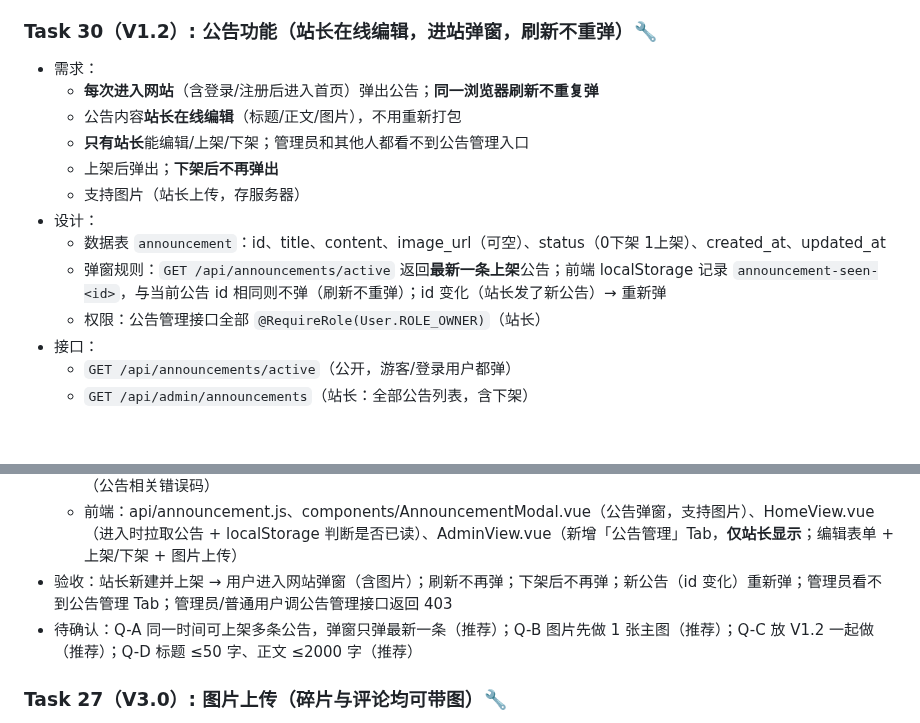
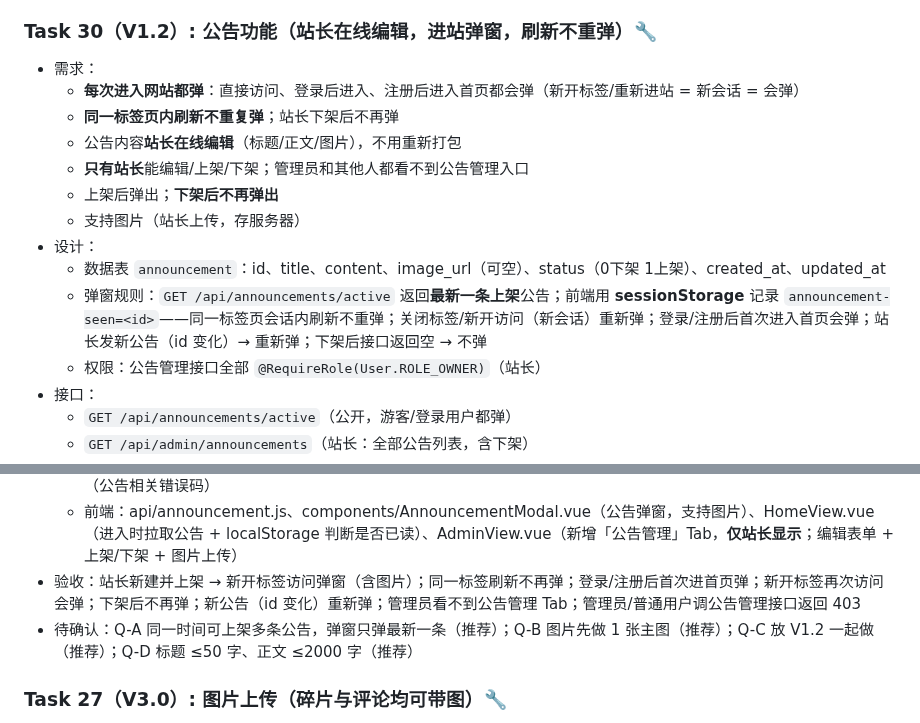
Before and after one commit to J1aen/story-sliver, a Markdown page: 实现计划.md, 2 parts joined by grey strips. GitHub-like rendering; blank space fills up the shorter version.

Commit message:
docs: 公告弹窗规则明确——每次进站/登录注册后都弹，同标签刷新不重弹

```diff
--- a/实现计划.md
+++ b/实现计划.md
@@ -3900,14 +3900,15 @@ if (mode.value === 'register' && !/^[A-Za-z0-9_]{4,20}$/.test(form.value.usernam
 ### Task 30（V1.2）: 公告功能（站长在线编辑，进站弹窗，刷新不重弹）🔧
 
 - 需求：
-  - **每次进入网站**（含登录/注册后进入首页）弹出公告；**同一浏览器刷新不重复弹**
+  - **每次进入网站都弹**：直接访问、登录后进入、注册后进入首页都会弹（新开标签/重新进站 = 新会话 = 会弹）
+  - **同一标签页内刷新不重复弹**；站长下架后不再弹
   - 公告内容**站长在线编辑**（标题/正文/图片），不用重新打包
   - **只有站长**能编辑/上架/下架；管理员和其他人都看不到公告管理入口
   - 上架后弹出；**下架后不再弹出**
   - 支持图片（站长上传，存服务器）
 - 设计：
   - 数据表 `announcement`：id、title、content、image_url（可空）、status（0下架 1上架）、created_at、updated_at
-  - 弹窗规则：`GET /api/announcements/active` 返回**最新一条上架**公告；前端 localStorage 记录 `announcement-seen-<id>`，与当前公告 id 相同则不弹（刷新不重弹）；id 变化（站长发了新公告）→ 重新弹
+  - 弹窗规则：`GET /api/announcements/active` 返回**最新一条上架**公告；前端用 **sessionStorage** 记录 `announcement-seen=<id>`——同一标签页会话内刷新不重弹；关闭标签/新开访问（新会话）重新弹；登录/注册后首次进入首页会弹；站长发新公告（id 变化）→ 重新弹；下架后接口返回空 → 不弹
   - 权限：公告管理接口全部 `@RequireRole(User.ROLE_OWNER)`（站长）
 - 接口：
   - `GET /api/announcements/active`（公开，游客/登录用户都弹）
@@ -3920,7 +3921,7 @@ if (mode.value === 'register' && !/^[A-Za-z0-9_]{4,20}$/.test(form.value.usernam
 - 涉及文件：
   - 后端：pojo/Announcement.java、pojo/Admin/AnnouncementRequest.java、mapper/AnnouncementMapper.java、service/AnnouncementService.java + impl、controller/AnnouncementController.java（公开 + 管理）、resources/db 增量 SQL、common/ResultCode.java（公告相关错误码）
   - 前端：api/announcement.js、components/AnnouncementModal.vue（公告弹窗，支持图片）、HomeView.vue（进入时拉取公告 + localStorage 判断是否已读）、AdminView.vue（新增「公告管理」Tab，**仅站长显示**；编辑表单 + 上架/下架 + 图片上传）
-- 验收：站长新建并上架 → 用户进入网站弹窗（含图片）；刷新不再弹；下架后不再弹；新公告（id 变化）重新弹；管理员看不到公告管理 Tab；管理员/普通用户调公告管理接口返回 403
+- 验收：站长新建并上架 → 新开标签访问弹窗（含图片）；同一标签刷新不再弹；登录/注册后首次进首页弹；新开标签再次访问会弹；下架后不再弹；新公告（id 变化）重新弹；管理员看不到公告管理 Tab；管理员/普通用户调公告管理接口返回 403
 - 待确认：Q-A 同一时间可上架多条公告，弹窗只弹最新一条（推荐）；Q-B 图片先做 1 张主图（推荐）；Q-C 放 V1.2 一起做（推荐）；Q-D 标题 ≤50 字、正文 ≤2000 字（推荐）
 
 ### Task 27（V3.0）: 图片上传（碎片与评论均可带图）🔧
```
